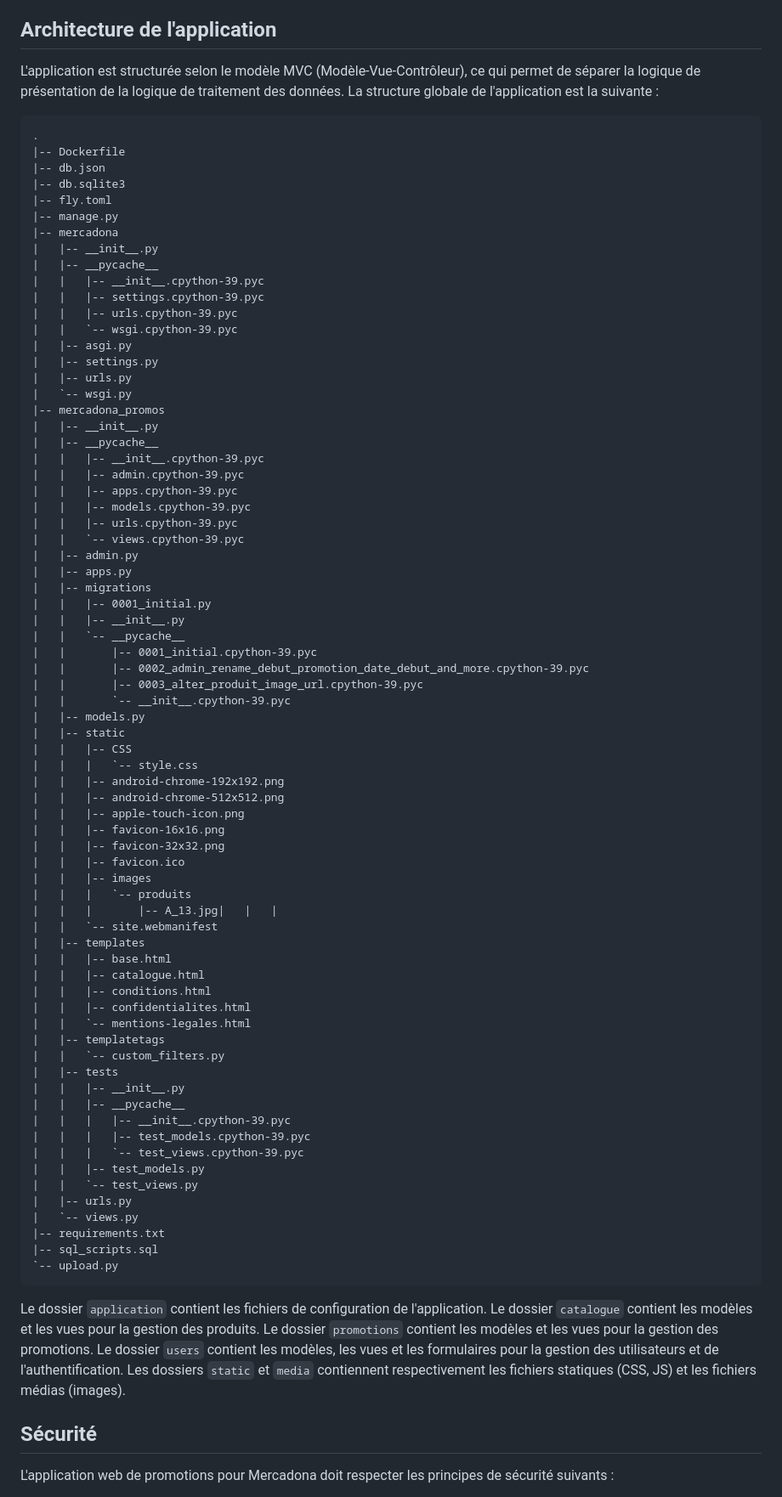
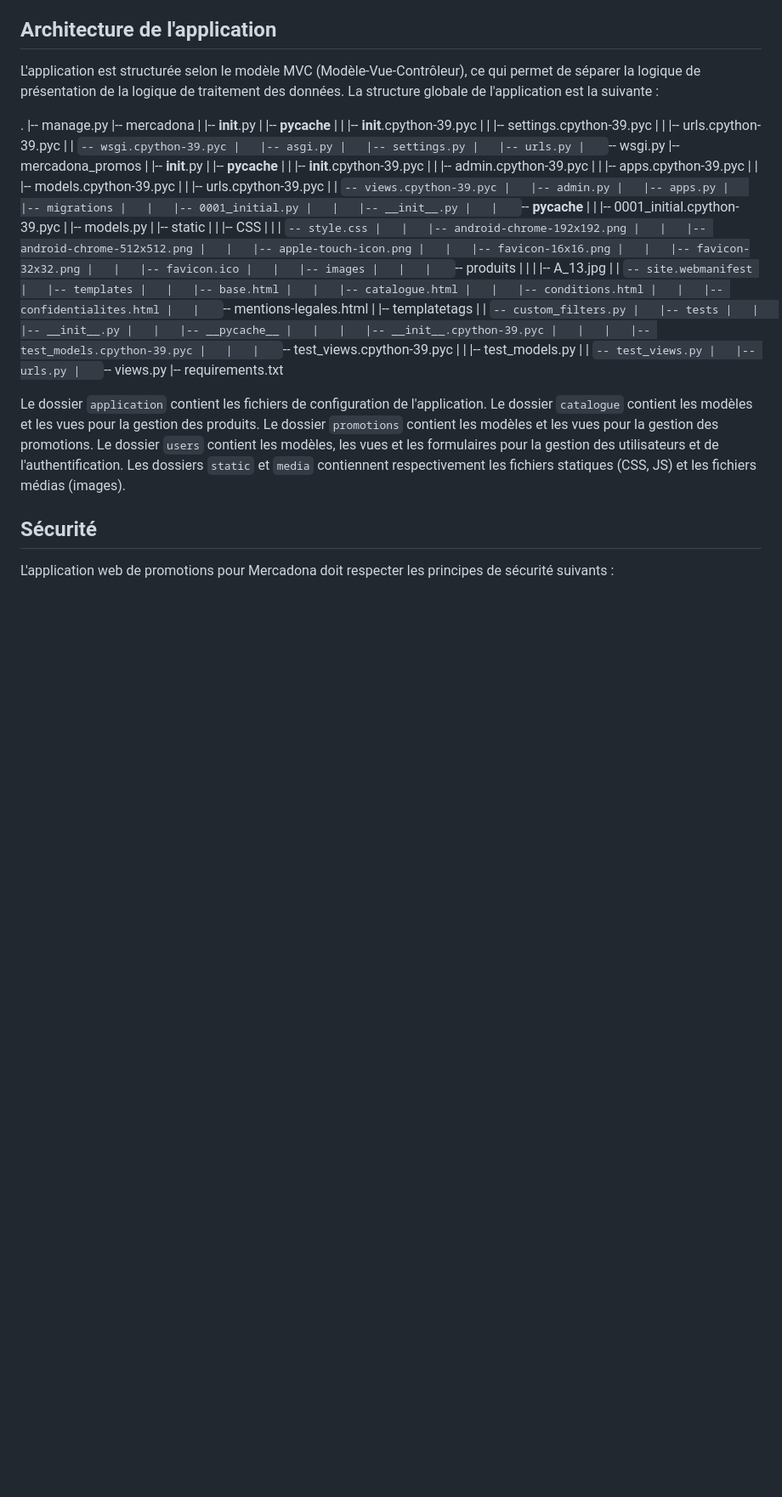
Before and after one commit to dawhiz-creator/Mercadona, a Markdown page: Technical_doc.md, the part around the change. Shown: that part at 85% size. Drawn GitHub-style; blank space fills up the shorter version.

Commit message:
UPDATE technical_doc app architecture

````diff
--- a/Technical_doc.md
+++ b/Technical_doc.md
@@ -10,12 +10,7 @@ L'application est structurée selon le modèle MVC (Modèle-Vue-Contrôleur), ce
 
 
 
-```
 .
-|-- Dockerfile
-|-- db.json
-|-- db.sqlite3
-|-- fly.toml
 |-- manage.py
 |-- mercadona
 |   |-- __init__.py
@@ -44,9 +39,6 @@ L'application est structurée selon le modèle MVC (Modèle-Vue-Contrôleur), ce
 |   |   |-- __init__.py
 |   |   `-- __pycache__
 |   |       |-- 0001_initial.cpython-39.pyc
-|   |       |-- 0002_admin_rename_debut_promotion_date_debut_and_more.cpython-39.pyc
-|   |       |-- 0003_alter_produit_image_url.cpython-39.pyc
-|   |       `-- __init__.cpython-39.pyc
 |   |-- models.py
 |   |-- static
 |   |   |-- CSS
@@ -59,7 +51,7 @@ L'application est structurée selon le modèle MVC (Modèle-Vue-Contrôleur), ce
 |   |   |-- favicon.ico
 |   |   |-- images
 |   |   |   `-- produits
-|   |   |       |-- A_13.jpg|   |   |
+|   |   |       |-- A_13.jpg
 |   |   `-- site.webmanifest
 |   |-- templates
 |   |   |-- base.html
@@ -80,9 +72,6 @@ L'application est structurée selon le modèle MVC (Modèle-Vue-Contrôleur), ce
 |   |-- urls.py
 |   `-- views.py
 |-- requirements.txt
-|-- sql_scripts.sql
-`-- upload.py
-```
 
 Le dossier `application` contient les fichiers de configuration de l'application. Le dossier `catalogue` contient les modèles et les vues pour la gestion des produits. Le dossier `promotions` contient les modèles et les vues pour la gestion des promotions. Le dossier `users` contient les modèles, les vues et les formulaires pour la gestion des utilisateurs et de l'authentification. Les dossiers `static` et `media` contiennent respectivement les fichiers statiques (CSS, JS) et les fichiers médias (images).
 
````
